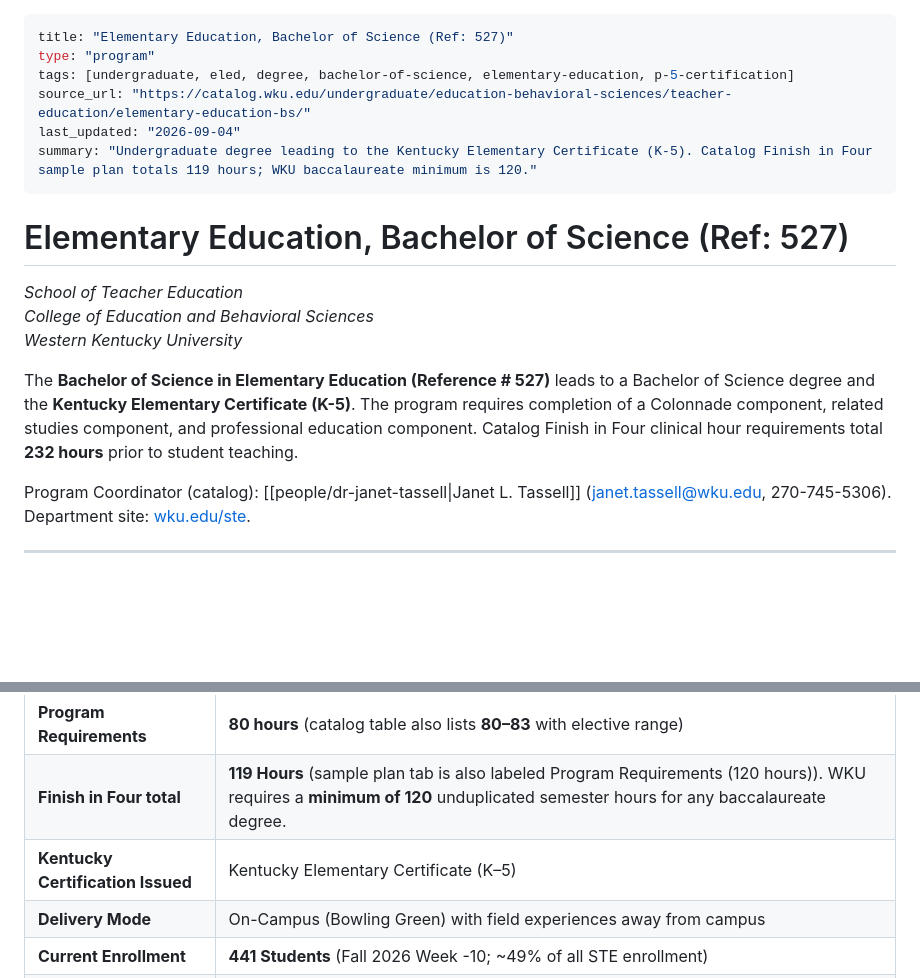
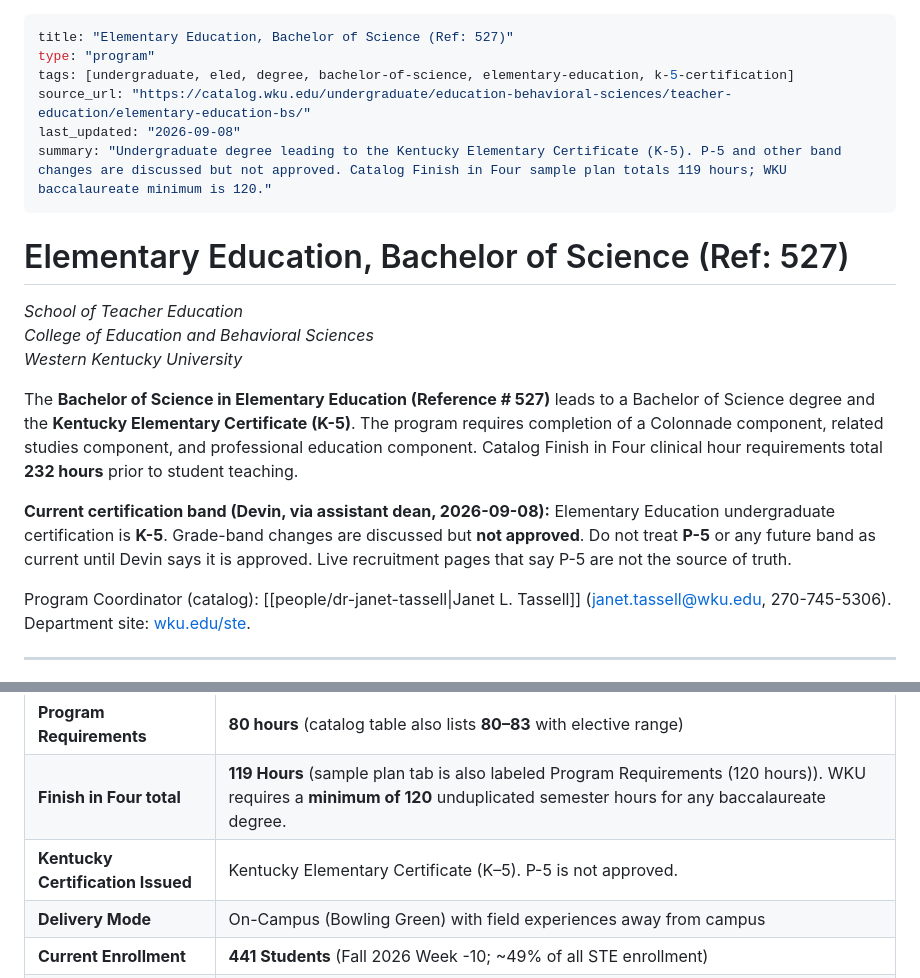
Before and after one commit to DevinBell270/_STE-knowledgebase, a Markdown page: programs/undergraduate/elementary-education-bs-527.md, 2 parts joined by grey strips. GitHub-like rendering; blank space fills up the shorter version.

Commit message:
Record current ELED undergraduate certification as K-5; P-5 not approved.

```diff
--- a/programs/undergraduate/elementary-education-bs-527.md
+++ b/programs/undergraduate/elementary-education-bs-527.md
@@ -1,10 +1,10 @@
 ---
 title: "Elementary Education, Bachelor of Science (Ref: 527)"
 type: "program"
-tags: [undergraduate, eled, degree, bachelor-of-science, elementary-education, p-5-certification]
+tags: [undergraduate, eled, degree, bachelor-of-science, elementary-education, k-5-certification]
 source_url: "https://catalog.wku.edu/undergraduate/education-behavioral-sciences/teacher-education/elementary-education-bs/"
-last_updated: "2026-09-04"
-summary: "Undergraduate degree leading to the Kentucky Elementary Certificate (K-5). Catalog Finish in Four sample plan totals 119 hours; WKU baccalaureate minimum is 120."
+last_updated: "2026-09-08"
+summary: "Undergraduate degree leading to the Kentucky Elementary Certificate (K-5). P-5 and other band changes are discussed but not approved. Catalog Finish in Four sample plan totals 119 hours; WKU baccalaureate minimum is 120."
 ---
 
 # Elementary Education, Bachelor of Science (Ref: 527)
@@ -14,6 +14,8 @@ summary: "Undergraduate degree leading to the Kentucky Elementary Certificate (K
 *Western Kentucky University*
 
 The **Bachelor of Science in Elementary Education (Reference # 527)** leads to a Bachelor of Science degree and the **Kentucky Elementary Certificate (K-5)**. The program requires completion of a Colonnade component, related studies component, and professional education component. Catalog Finish in Four clinical hour requirements total **232 hours** prior to student teaching.
+
+**Current certification band (Devin, via assistant dean, 2026-09-08):** Elementary Education undergraduate certification is **K-5**. Grade-band changes are discussed but **not approved**. Do not treat **P-5** or any future band as current until Devin says it is approved. Live recruitment pages that say P-5 are not the source of truth.
 
 Program Coordinator (catalog): [[people/dr-janet-tassell|Janet L. Tassell]] ([janet.tassell@wku.edu](mailto:janet.tassell@wku.edu), 270-745-5306). Department site: [wku.edu/ste](http://www.wku.edu/ste).
 
@@ -27,7 +29,7 @@ Program Coordinator (catalog): [[people/dr-janet-tassell|Janet L. Tassell]] ([ja
 | **WKU Catalog Reference Number** | **527** |
 | **Program Requirements** | **80 hours** (catalog table also lists **80–83** with elective range) |
 | **Finish in Four total** | **119 Hours** (sample plan tab is also labeled Program Requirements (120 hours)). WKU requires a **minimum of 120** unduplicated semester hours for any baccalaureate degree. |
-| **Kentucky Certification Issued** | Kentucky Elementary Certificate (K–5) |
+| **Kentucky Certification Issued** | Kentucky Elementary Certificate (K–5). P-5 is not approved. |
 | **Delivery Mode** | On-Campus (Bowling Green) with field experiences away from campus |
 | **Current Enrollment** | **441 Students** (Fall 2026 Week -10; ~49% of all STE enrollment) |
 | **Incoming FTFY Orientation Yield** | **115 Students** (Fall 2026; up from 97 in 2025 and 82 in 2024, **+40.2% 2-year growth**) |
```
